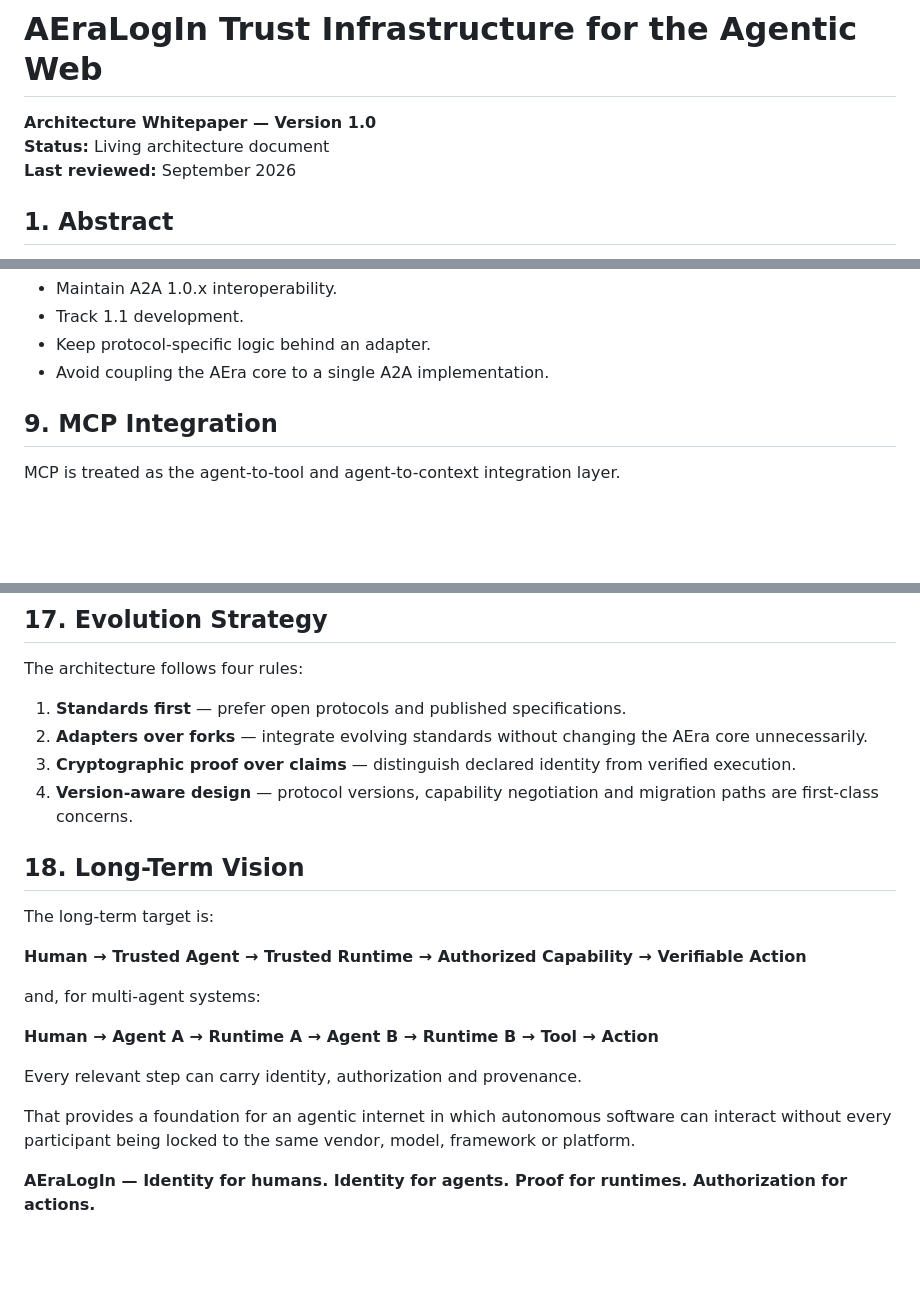
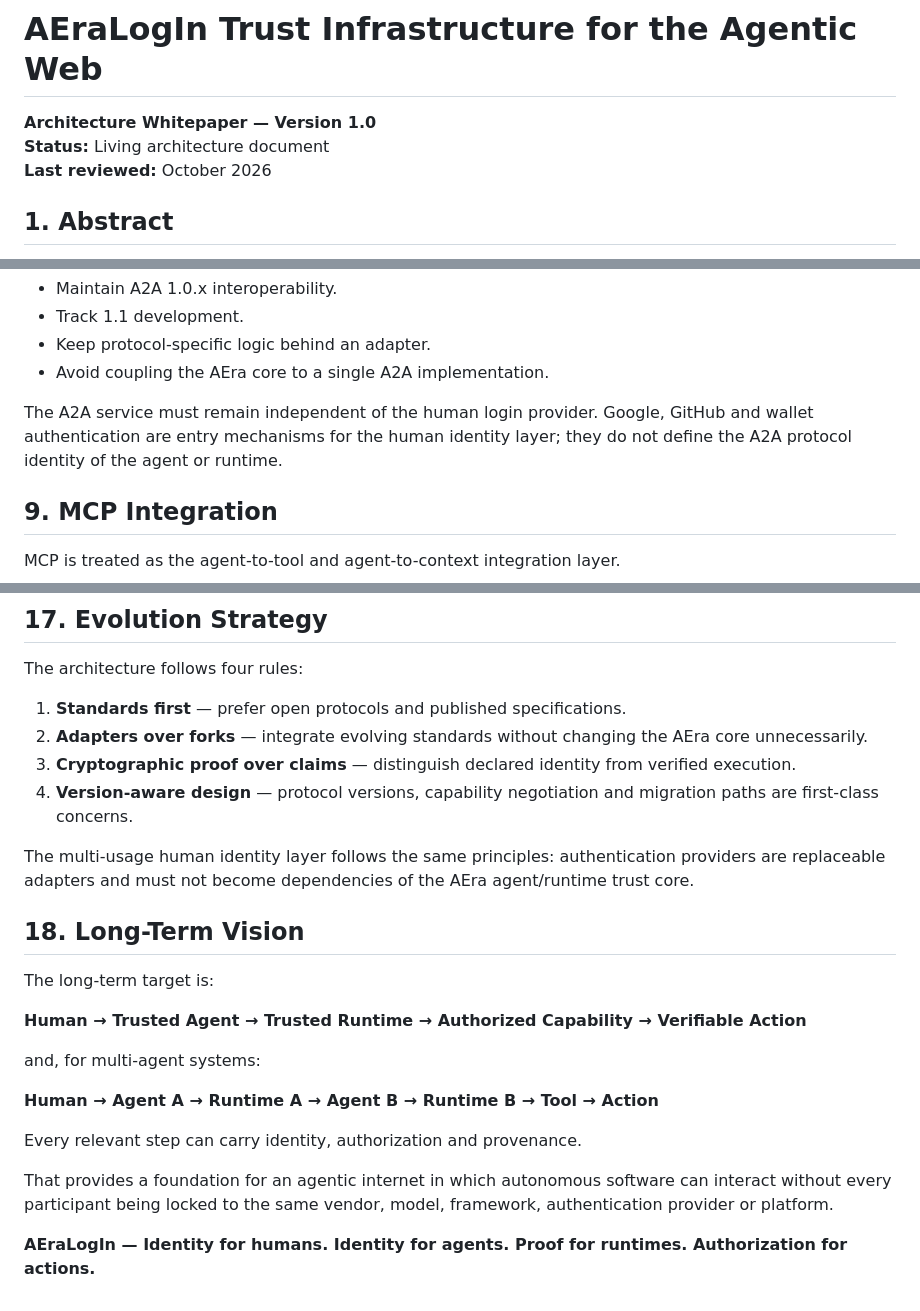
Before and after one commit to koal0308/AEraLogin-Human-and-A2A, a Markdown page: docs/WHITEPAPER.md, 3 parts joined by grey strips. GitHub-like rendering; blank space fills up the shorter version.

```diff
--- a/docs/WHITEPAPER.md
+++ b/docs/WHITEPAPER.md
@@ -2,7 +2,7 @@
 
 **Architecture Whitepaper — Version 1.0**
 **Status:** Living architecture document
-**Last reviewed:** September 2026
+**Last reviewed:** October 2026
 
 ## 1. Abstract
 
@@ -126,6 +185,8 @@ AEraLogIn therefore follows a compatibility-first strategy:
 - Track 1.1 development.
 - Keep protocol-specific logic behind an adapter.
 - Avoid coupling the AEra core to a single A2A implementation.
+
+The A2A service must remain independent of the human login provider. Google, GitHub and wallet authentication are entry mechanisms for the human identity layer; they do not define the A2A protocol identity of the agent or runtime.
 
 ## 9. MCP Integration
 
@@ -316,6 +377,8 @@ The architecture follows four rules:
 3. **Cryptographic proof over claims** — distinguish declared identity from verified execution.
 4. **Version-aware design** — protocol versions, capability negotiation and migration paths are first-class concerns.
 
+The multi-usage human identity layer follows the same principles: authentication providers are replaceable adapters and must not become dependencies of the AEra agent/runtime trust core.
+
 ## 18. Long-Term Vision
 
 The long-term target is:
@@ -328,6 +391,6 @@ and, for multi-agent systems:
 
 Every relevant step can carry identity, authorization and provenance.
 
-That provides a foundation for an agentic internet in which autonomous software can interact without every participant being locked to the same vendor, model, framework or platform.
+That provides a foundation for an agentic internet in which autonomous software can interact without every participant being locked to the same vendor, model, framework, authentication provider or platform.
 
 **AEraLogIn — Identity for humans. Identity for agents. Proof for runtimes. Authorization for actions.**
```
Also changed, not shown: other parts of docs/WHITEPAPER.md (+62 -3 lines).
